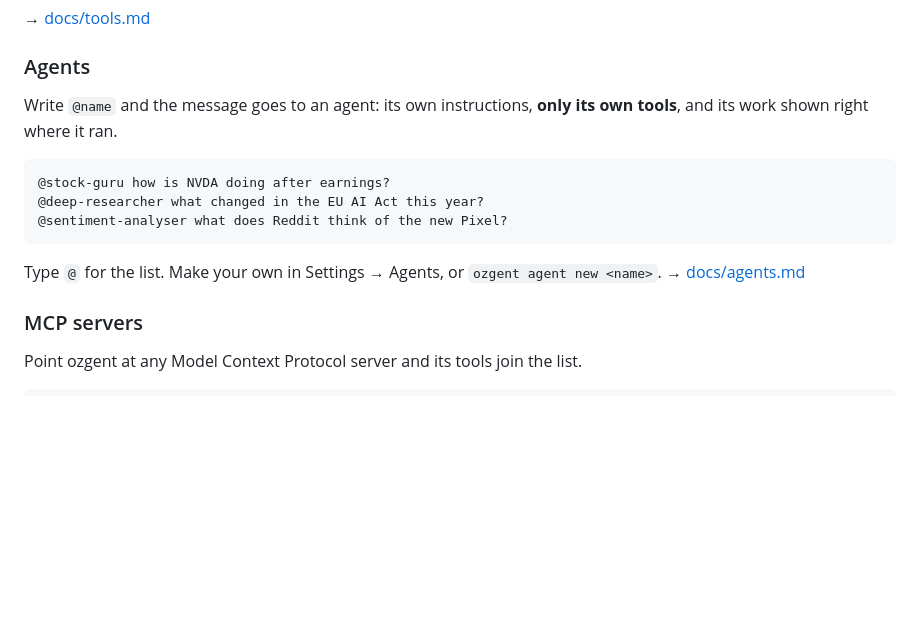
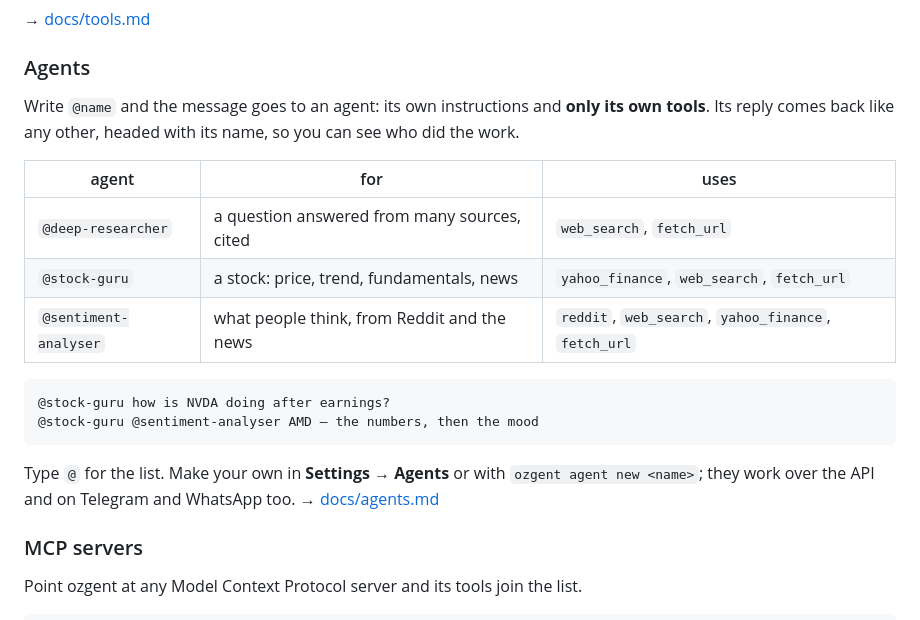
Before and after one commit to 0znio/ozgent, a Markdown page: README.md, the part around the change printed below. GitHub-like rendering; blank space fills up the shorter version.

````diff
--- a/README.md
+++ b/README.md
@@ -147,18 +165,24 @@ keep in sync.
 
 ### Agents
 
-Write `@name` and the message goes to an agent: its own instructions, **only
-its own tools**, and its work shown right where it ran.
+Write `@name` and the message goes to an agent: its own instructions and
+**only its own tools**. Its reply comes back like any other, headed with its
+name, so you can see who did the work.
+
+| agent | for | uses |
+|---|---|---|
+| `@deep-researcher` | a question answered from many sources, cited | `web_search`, `fetch_url` |
+| `@stock-guru` | a stock: price, trend, fundamentals, news | `yahoo_finance`, `web_search`, `fetch_url` |
+| `@sentiment-analyser` | what people think, from Reddit and the news | `reddit`, `web_search`, `yahoo_finance`, `fetch_url` |
 
 ```
 @stock-guru how is NVDA doing after earnings?
-@deep-researcher what changed in the EU AI Act this year?
-@sentiment-analyser what does Reddit think of the new Pixel?
+@stock-guru @sentiment-analyser AMD — the numbers, then the mood
 ```
 
-Type `@` for the list. Make your own in Settings → Agents, or
-`ozgent agent new <name>`.
-→ [docs/agents.md](docs/agents.md)
+Type `@` for the list. Make your own in **Settings → Agents** or with
+`ozgent agent new <name>`; they work over the API and on Telegram and WhatsApp
+too. → [docs/agents.md](docs/agents.md)
 
 ### MCP servers
 
````
Also changed, not shown: other parts of README.md (+25 -7 lines), docs/agents.md (+4 -3 lines), docs/images/tui.png, docs/images/web-agent.png, docs/images/web-models.png (added), docs/images/web.png, 8 other files.
